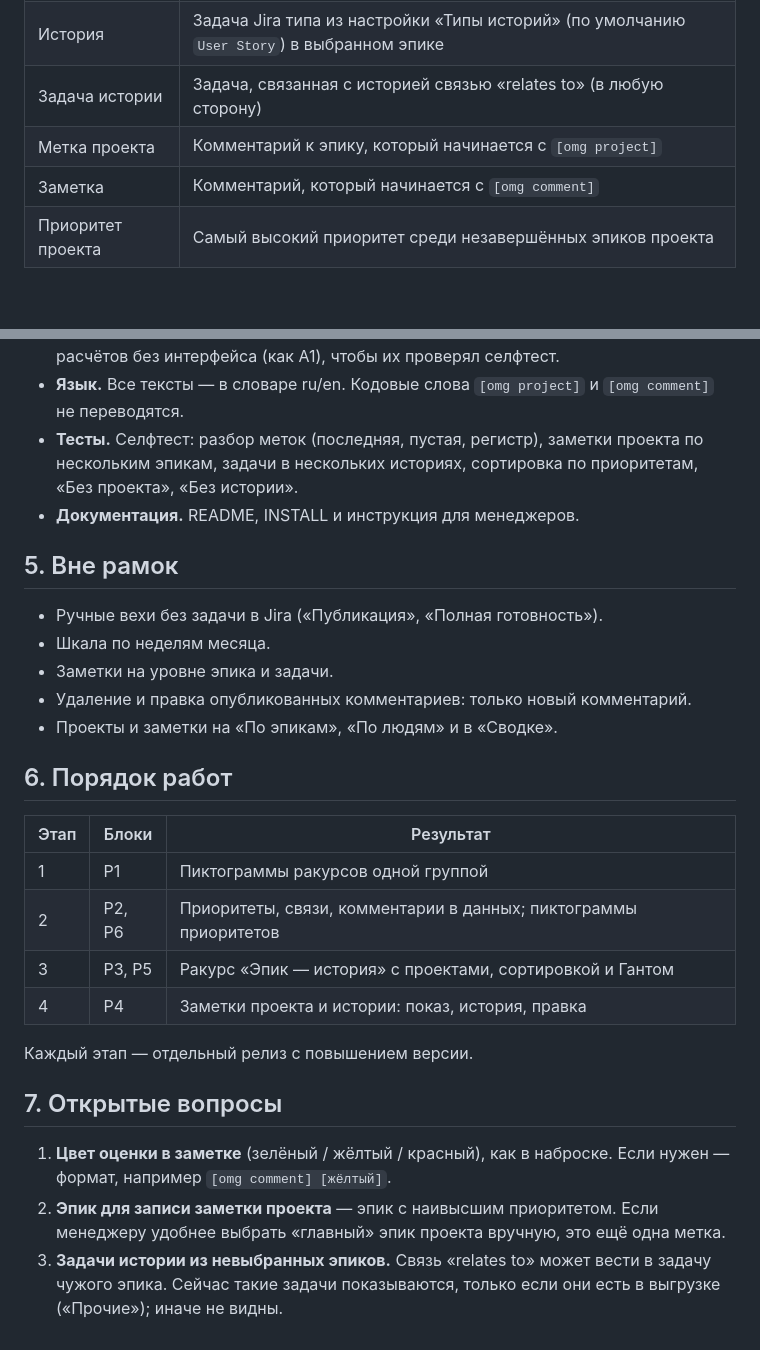
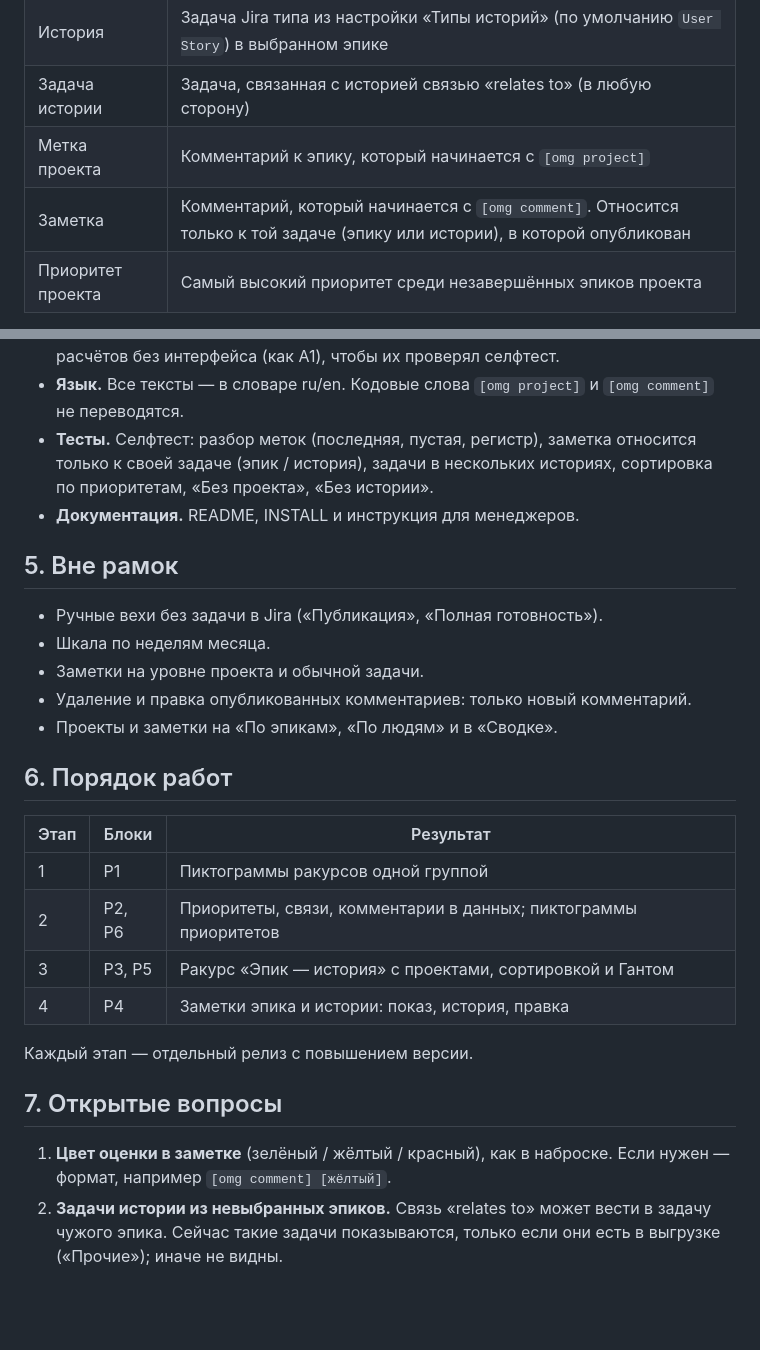
Before and after one commit to izyumskiy/jira-gantt, a Markdown page: docs/TZ-stories.md, 2 parts joined by grey strips. Drawn GitHub-style; blank space fills up the shorter version.

```diff
--- a/docs/TZ-stories.md
+++ b/docs/TZ-stories.md
@@ -37,7 +37,7 @@
 | История | Задача Jira типа из настройки «Типы историй» (по умолчанию `User Story`) в выбранном эпике |
 | Задача истории | Задача, связанная с историей связью «relates to» (в любую сторону) |
 | Метка проекта | Комментарий к эпику, который начинается с `[omg project]` |
-| Заметка | Комментарий, который начинается с `[omg comment]` |
+| Заметка | Комментарий, который начинается с `[omg comment]`. Относится только к той задаче (эпику или истории), в которой опубликован |
 | Приоритет проекта | Самый высокий приоритет среди незавершённых эпиков проекта |
 
 Кодовые слова ищутся в начале комментария (после пробелов), без учёта регистра:
@@ -224,15 +226,16 @@
   интерфейса (как А1), чтобы их проверял селфтест.
 - **Язык.** Все тексты — в словаре ru/en. Кодовые слова `[omg project]` и `[omg comment]`
   не переводятся.
-- **Тесты.** Селфтест: разбор меток (последняя, пустая, регистр), заметки проекта по нескольким
-  эпикам, задачи в нескольких историях, сортировка по приоритетам, «Без проекта», «Без истории».
+- **Тесты.** Селфтест: разбор меток (последняя, пустая, регистр), заметка относится только к своей
+  задаче (эпик / история), задачи в нескольких историях, сортировка по приоритетам, «Без проекта»,
+  «Без истории».
 - **Документация.** README, INSTALL и инструкция для менеджеров.
 
 ## 5. Вне рамок
 
 - Ручные вехи без задачи в Jira («Публикация», «Полная готовность»).
 - Шкала по неделям месяца.
-- Заметки на уровне эпика и задачи.
+- Заметки на уровне проекта и обычной задачи.
 - Удаление и правка опубликованных комментариев: только новый комментарий.
 - Проекты и заметки на «По эпикам», «По людям» и в «Сводке».
 
@@ -243,7 +246,7 @@
 | 1 | Р1 | Пиктограммы ракурсов одной группой |
 | 2 | Р2, Р6 | Приоритеты, связи, комментарии в данных; пиктограммы приоритетов |
 | 3 | Р3, Р5 | Ракурс «Эпик — история» с проектами, сортировкой и Гантом |
-| 4 | Р4 | Заметки проекта и истории: показ, история, правка |
+| 4 | Р4 | Заметки эпика и истории: показ, история, правка |
 
 Каждый этап — отдельный релиз с повышением версии.
 
@@ -251,7 +254,5 @@
 
 1. **Цвет оценки в заметке** (зелёный / жёлтый / красный), как в наброске. Если нужен — формат,
    например `[omg comment] [жёлтый]`.
-2. **Эпик для записи заметки проекта** — эпик с наивысшим приоритетом. Если менеджеру удобнее
-   выбрать «главный» эпик проекта вручную, это ещё одна метка.
-3. **Задачи истории из невыбранных эпиков.** Связь «relates to» может вести в задачу чужого эпика.
+2. **Задачи истории из невыбранных эпиков.** Связь «relates to» может вести в задачу чужого эпика.
    Сейчас такие задачи показываются, только если они есть в выгрузке («Прочие»); иначе не видны.
```
Also changed, not shown: other parts of docs/TZ-stories.md (+19 -17 lines).
